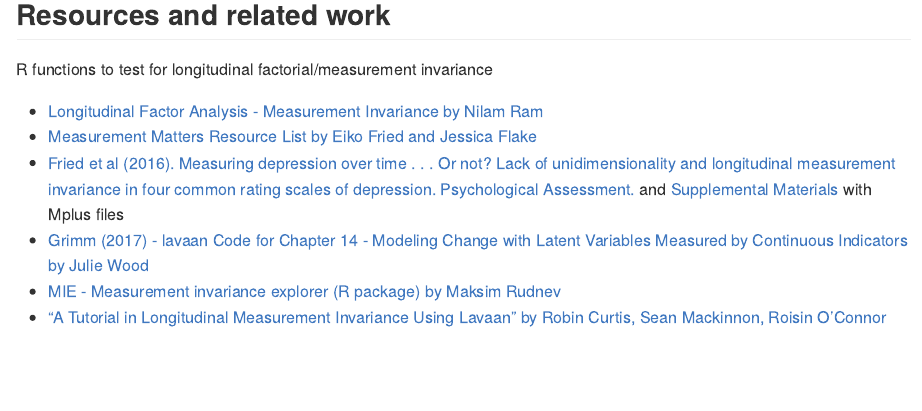
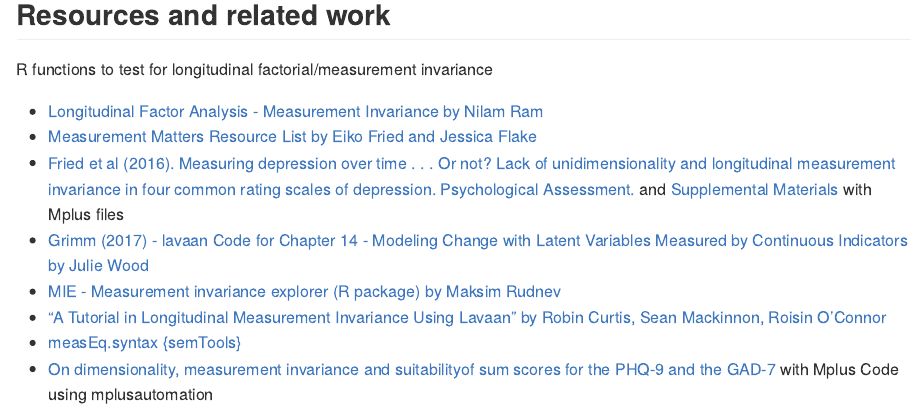
Before and after one commit to milanwiedemann/minvariance, an R Markdown document (README.Rmd): the page in a window 1100 px wide, from 440 px down. The pictures show the output file README.md that the author committed with the source, drawn offline in the style of GitHub.

Commit message:
add more resoures

```diff
--- a/README.Rmd
+++ b/README.Rmd
@@ -46,3 +46,5 @@
 - [Grimm (2017) - lavaan Code for Chapter 14 - Modeling Change with Latent Variables Measured by Continuous Indicators by Julie Wood](https://quantdev.ssri.psu.edu/tutorials/growth-modeling-chapter-14-modeling-change-latent-variables-measured-continuous-indicators)
 - [MIE - Measurement invariance explorer (R package) by Maksim Rudnev](https://github.com/MaksimRudnev/MIE.package)
 - ["A Tutorial in Longitudinal Measurement Invariance Using Lavaan" by Robin Curtis, Sean Mackinnon, Roisin O'Connor](https://psyarxiv.com/tkzrb/)
+- [measEq.syntax {semTools}](https://www.rdocumentation.org/packages/semTools/versions/0.5-2/topics/measEq.syntax)
+- [On dimensionality, measurement invariance and suitabilityof sum scores for the PHQ-9 and the GAD-7](https://osf.io/arufy/) with Mplus Code using mplusautomation
```
Also changed, not shown: README.md, docs/pkgdown.yml, 3 other files.
